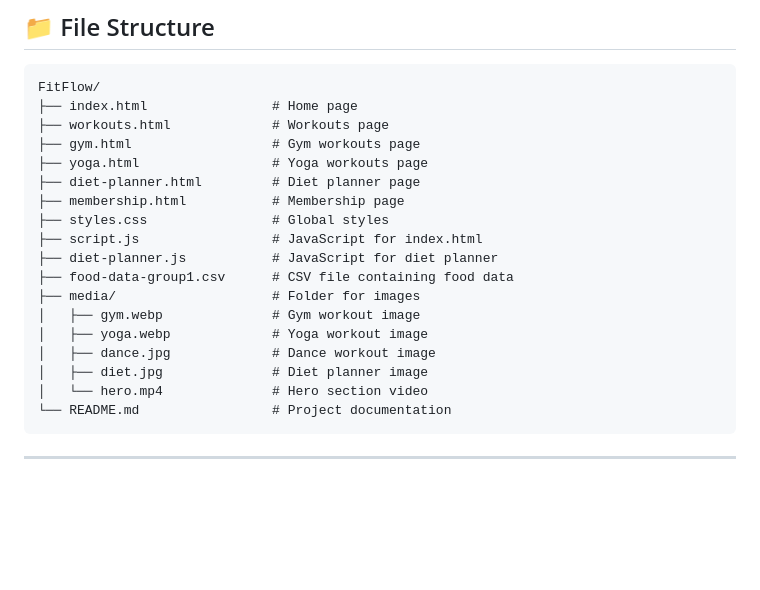
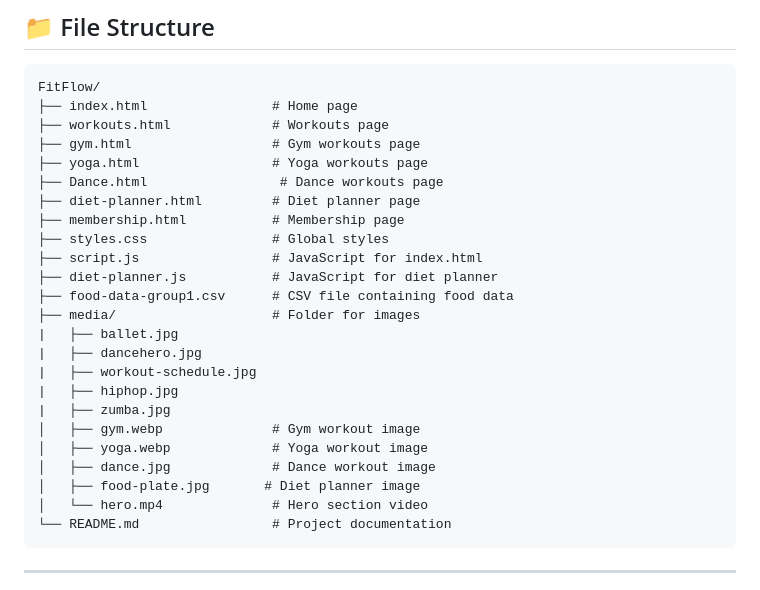
Before and after one commit to El3troX/FitFlow, a Markdown page: README.md, the part around the change. Drawn GitHub-style; blank space fills up the shorter version.

````diff
--- a/README.md
+++ b/README.md
@@ -73,6 +73,7 @@ FitFlow/
 ├── workouts.html             # Workouts page
 ├── gym.html                  # Gym workouts page
 ├── yoga.html                 # Yoga workouts page
+├── Dance.html                 # Dance workouts page
 ├── diet-planner.html         # Diet planner page
 ├── membership.html           # Membership page
 ├── styles.css                # Global styles
@@ -80,10 +81,15 @@ FitFlow/
 ├── diet-planner.js           # JavaScript for diet planner
 ├── food-data-group1.csv      # CSV file containing food data
 ├── media/                    # Folder for images
+|   ├── ballet.jpg
+|   ├── dancehero.jpg
+|   ├── workout-schedule.jpg
+|   ├── hiphop.jpg
+|   ├── zumba.jpg
 │   ├── gym.webp              # Gym workout image
 │   ├── yoga.webp             # Yoga workout image
 │   ├── dance.jpg             # Dance workout image
-│   ├── diet.jpg              # Diet planner image
+│   ├── food-plate.jpg       # Diet planner image
 │   └── hero.mp4              # Hero section video
 └── README.md                 # Project documentation
 ```
````
